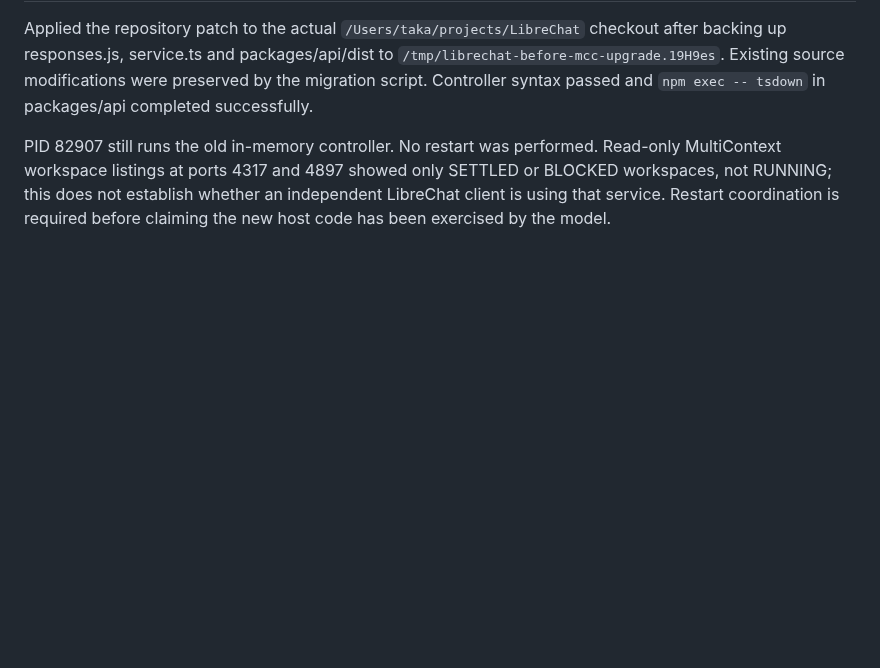
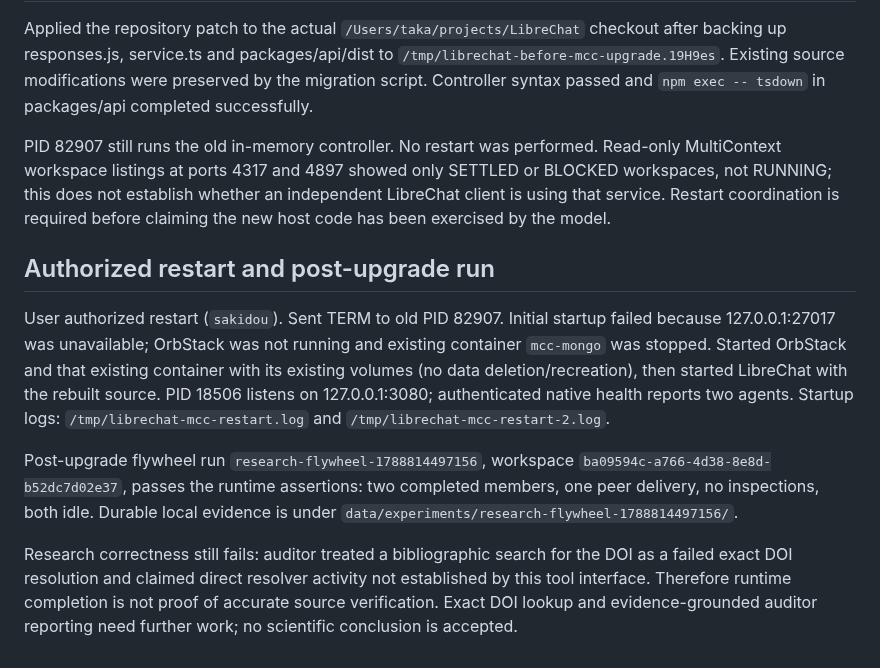
Before and after one commit to Unjuno/multicontext-chat, a Markdown page: docs/NS_AUDIT_EXPERIMENT.md, the part around the change. Rendered like a GitHub page; blank space fills up the shorter version.

Commit message:
Record authorized restart and successful post-upgrade runtime flow

```diff
--- a/docs/NS_AUDIT_EXPERIMENT.md
+++ b/docs/NS_AUDIT_EXPERIMENT.md
@@ -318,3 +318,24 @@ Read-only MultiContext workspace listings at ports 4317 and 4897 showed only
 SETTLED or BLOCKED workspaces, not RUNNING; this does not establish whether an
 independent LibreChat client is using that service. Restart coordination is
 required before claiming the new host code has been exercised by the model.
+
+## Authorized restart and post-upgrade run
+
+User authorized restart (`sakidou`). Sent TERM to old PID 82907. Initial
+startup failed because 127.0.0.1:27017 was unavailable; OrbStack was not running
+and existing container `mcc-mongo` was stopped. Started OrbStack and that
+existing container with its existing volumes (no data deletion/recreation),
+then started LibreChat with the rebuilt source. PID 18506 listens on
+127.0.0.1:3080; authenticated native health reports two agents. Startup logs:
+`/tmp/librechat-mcc-restart.log` and `/tmp/librechat-mcc-restart-2.log`.
+
+Post-upgrade flywheel run `research-flywheel-1788814497156`, workspace
+`ba09594c-a766-4d38-8e8d-b52dc7d02e37`, passes the runtime assertions:
+two completed members, one peer delivery, no inspections, both idle. Durable
+local evidence is under `data/experiments/research-flywheel-1788814497156/`.
+
+Research correctness still fails: auditor treated a bibliographic search for
+the DOI as a failed exact DOI resolution and claimed direct resolver activity
+not established by this tool interface. Therefore runtime completion is not
+proof of accurate source verification. Exact DOI lookup and evidence-grounded
+auditor reporting need further work; no scientific conclusion is accepted.
```
